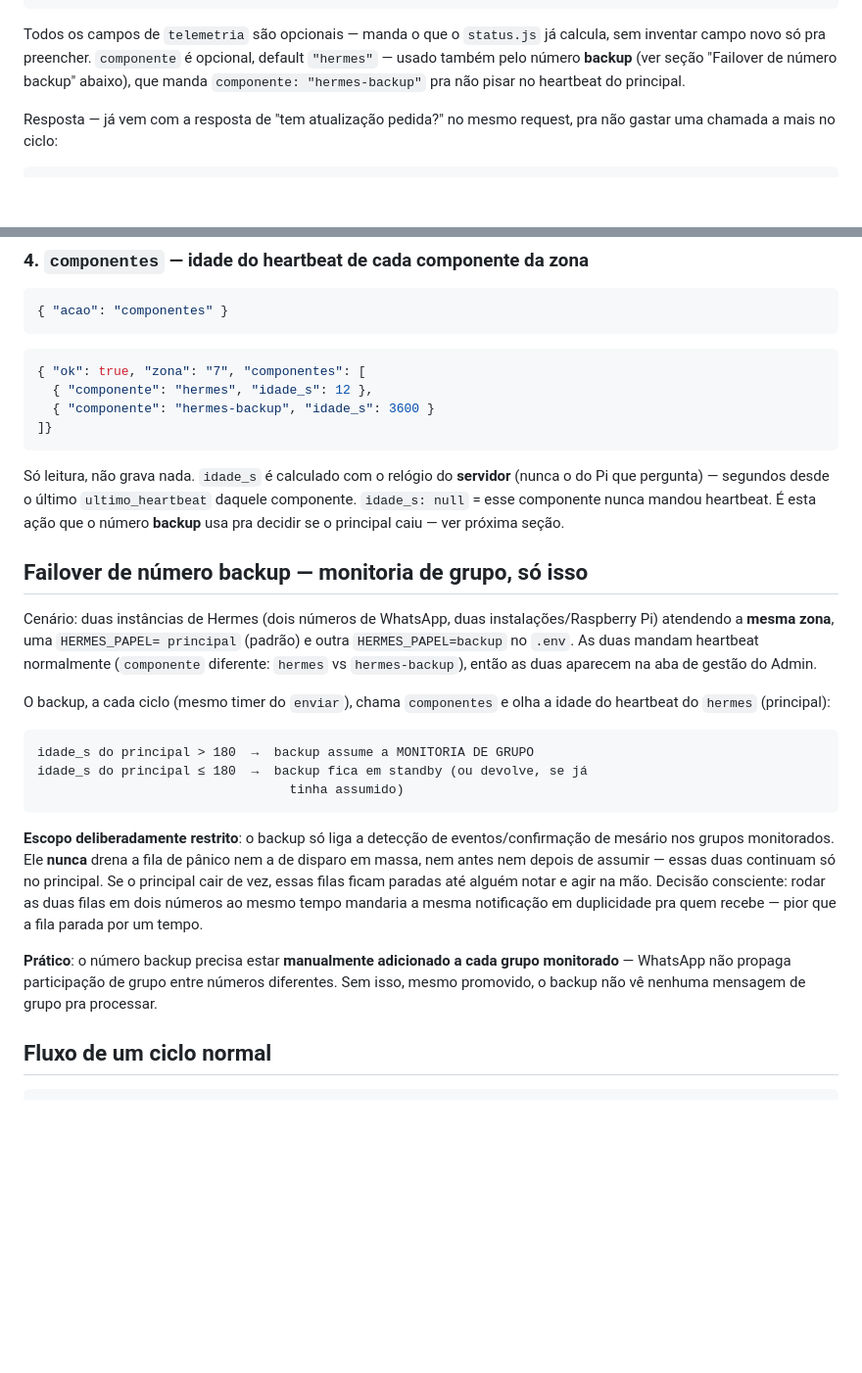
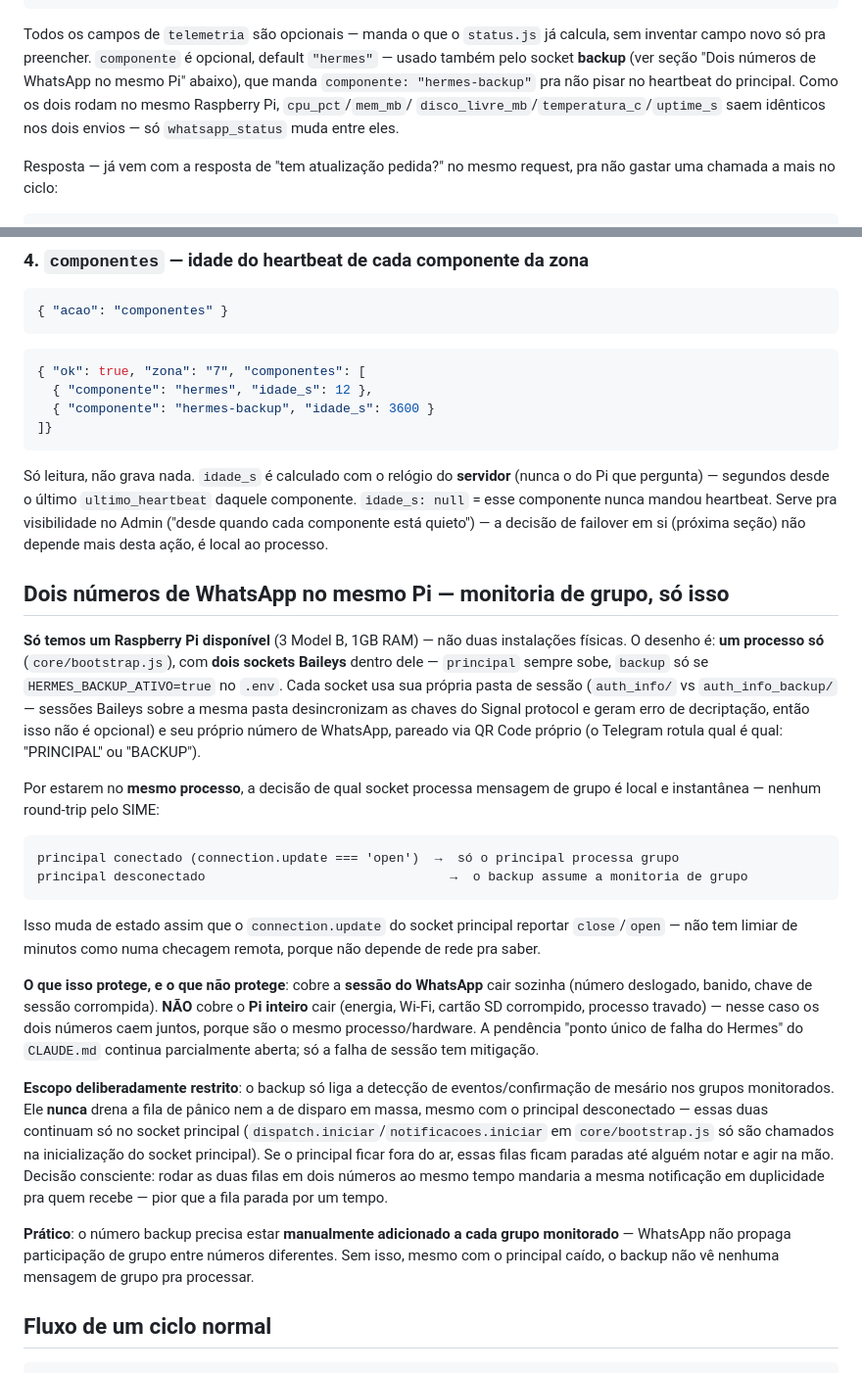
Before and after one commit to bernardobbs/Sime, a Markdown page: hermes/SIME_hermes_skill_heartbeat.md, 2 parts joined by grey strips. Shown at 98% size. Rendered like a GitHub page; blank space fills up the shorter version.

````diff
--- a/hermes/SIME_hermes_skill_heartbeat.md
+++ b/hermes/SIME_hermes_skill_heartbeat.md
@@ -51,9 +51,12 @@ Content-Type: application/json
 ```
 Todos os campos de `telemetria` são opcionais — manda o que o `status.js`
 já calcula, sem inventar campo novo só pra preencher. `componente` é
-opcional, default `"hermes"` — usado também pelo número **backup** (ver
-seção "Failover de número backup" abaixo), que manda `componente:
-"hermes-backup"` pra não pisar no heartbeat do principal.
+opcional, default `"hermes"` — usado também pelo socket **backup** (ver
+seção "Dois números de WhatsApp no mesmo Pi" abaixo), que manda
+`componente: "hermes-backup"` pra não pisar no heartbeat do principal.
+Como os dois rodam no mesmo Raspberry Pi, `cpu_pct`/`mem_mb`/
+`disco_livre_mb`/`temperatura_c`/`uptime_s` saem idênticos nos dois envios
+— só `whatsapp_status` muda entre eles.
 
 Resposta — já vem com a resposta de "tem atualização pedida?" no mesmo
 request, pra não gastar uma chamada a mais no ciclo:
@@ -91,39 +94,57 @@ novo.
 Só leitura, não grava nada. `idade_s` é calculado com o relógio do
 **servidor** (nunca o do Pi que pergunta) — segundos desde o último
 `ultimo_heartbeat` daquele componente. `idade_s: null` = esse componente
-nunca mandou heartbeat. É esta ação que o número **backup** usa pra decidir
-se o principal caiu — ver próxima seção.
+nunca mandou heartbeat. Serve pra visibilidade no Admin ("desde quando cada
+componente está quieto") — a decisão de failover em si (próxima seção) não
+depende mais desta ação, é local ao processo.
 
-## Failover de número backup — monitoria de grupo, só isso
+## Dois números de WhatsApp no mesmo Pi — monitoria de grupo, só isso
 
-Cenário: duas instâncias de Hermes (dois números de WhatsApp, duas
-instalações/Raspberry Pi) atendendo a **mesma zona**, uma `HERMES_PAPEL=
-principal` (padrão) e outra `HERMES_PAPEL=backup` no `.env`. As duas mandam
-heartbeat normalmente (`componente` diferente: `hermes` vs
-`hermes-backup`), então as duas aparecem na aba de gestão do Admin.
+**Só temos um Raspberry Pi disponível** (3 Model B, 1GB RAM) — não duas
+instalações físicas. O desenho é: **um processo só** (`core/bootstrap.js`),
+com **dois sockets Baileys** dentro dele — `principal` sempre sobe,
+`backup` só se `HERMES_BACKUP_ATIVO=true` no `.env`. Cada socket usa sua
+própria pasta de sessão (`auth_info/` vs `auth_info_backup/` — sessões
+Baileys sobre a mesma pasta desincronizam as chaves do Signal protocol e
+geram erro de decriptação, então isso não é opcional) e seu próprio número
+de WhatsApp, pareado via QR Code próprio (o Telegram rotula qual é qual:
+"PRINCIPAL" ou "BACKUP").
 
-O backup, a cada ciclo (mesmo timer do `enviar`), chama `componentes` e
-olha a idade do heartbeat do `hermes` (principal):
+Por estarem no **mesmo processo**, a decisão de qual socket processa
+mensagem de grupo é local e instantânea — nenhum round-trip pelo SIME:
 
 ```
-idade_s do principal > 180  →  backup assume a MONITORIA DE GRUPO
-idade_s do principal ≤ 180  →  backup fica em standby (ou devolve, se já
-                                 tinha assumido)
+principal conectado (connection.update === 'open')  →  só o principal processa grupo
+principal desconectado                                →  o backup assume a monitoria de grupo
 ```
+
+Isso muda de estado assim que o `connection.update` do socket principal
+reportar `close`/`open` — não tem limiar de minutos como numa checagem
+remota, porque não depende de rede pra saber.
+
+**O que isso protege, e o que não protege**: cobre a **sessão do WhatsApp**
+cair sozinha (número deslogado, banido, chave de sessão corrompida). **NÃO**
+cobre o **Pi inteiro** cair (energia, Wi-Fi, cartão SD corrompido, processo
+travado) — nesse caso os dois números caem juntos, porque são o mesmo
+processo/hardware. A pendência "ponto único de falha do Hermes" do
+`CLAUDE.md` continua parcialmente aberta; só a falha de sessão tem
+mitigação.
 
 **Escopo deliberadamente restrito**: o backup só liga a detecção de
 eventos/confirmação de mesário nos grupos monitorados. Ele **nunca** drena
-a fila de pânico nem a de disparo em massa, nem antes nem depois de
-assumir — essas duas continuam só no principal. Se o principal cair de
-vez, essas filas ficam paradas até alguém notar e agir na mão. Decisão
+a fila de pânico nem a de disparo em massa, mesmo com o principal
+desconectado — essas duas continuam só no socket principal
+(`dispatch.iniciar`/`notificacoes.iniciar` em `core/bootstrap.js` só são
+chamados na inicialização do socket principal). Se o principal ficar fora
+do ar, essas filas ficam paradas até alguém notar e agir na mão. Decisão
 consciente: rodar as duas filas em dois números ao mesmo tempo mandaria a
 mesma notificação em duplicidade pra quem recebe — pior que a fila parada
 por um tempo.
 
 **Prático**: o número backup precisa estar **manualmente adicionado a cada
 grupo monitorado** — WhatsApp não propaga participação de grupo entre
-números diferentes. Sem isso, mesmo promovido, o backup não vê nenhuma
-mensagem de grupo pra processar.
+números diferentes. Sem isso, mesmo com o principal caído, o backup não vê
+nenhuma mensagem de grupo pra processar.
 
 ## Fluxo de um ciclo normal
 
````
Also changed, not shown: CLAUDE.md (+15 -8 lines), hermes/HERMES_RUNTIME.md (+49 -26 lines).
